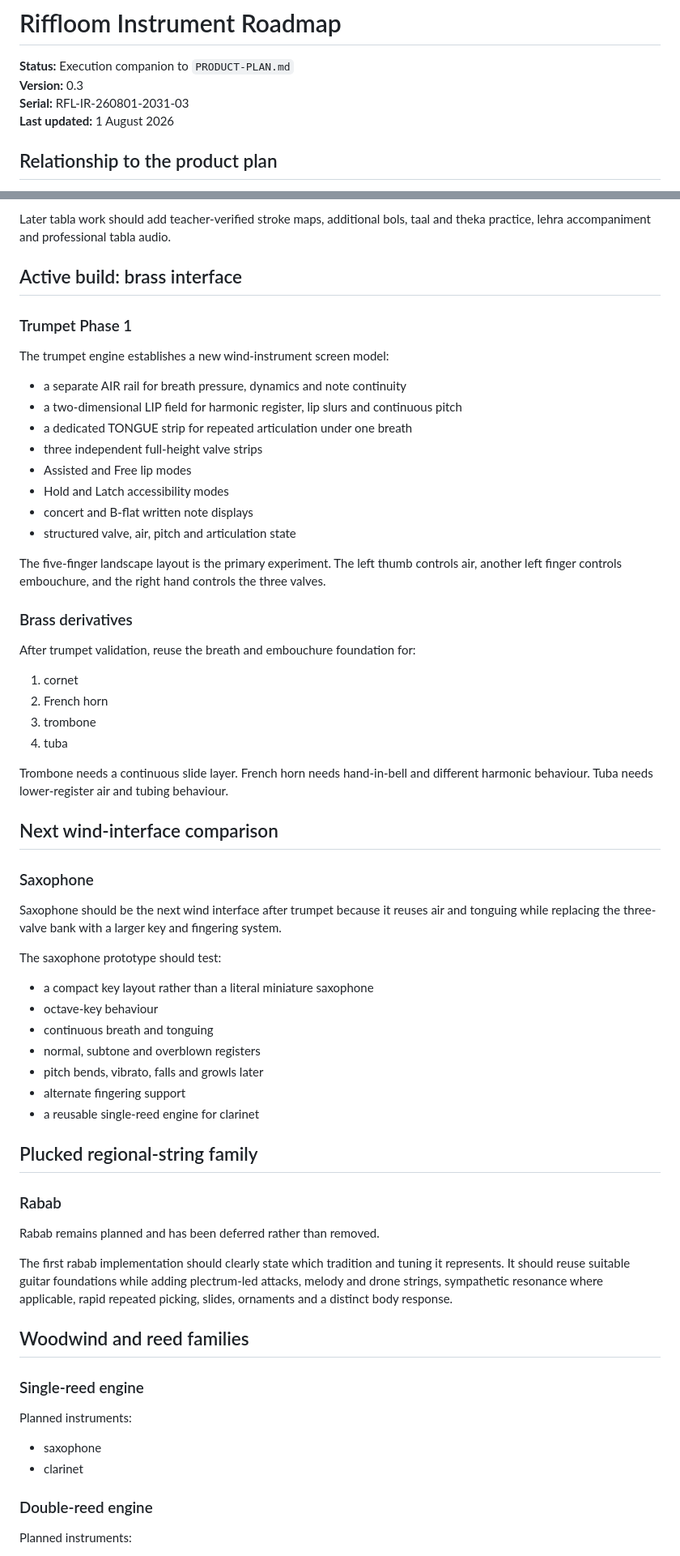
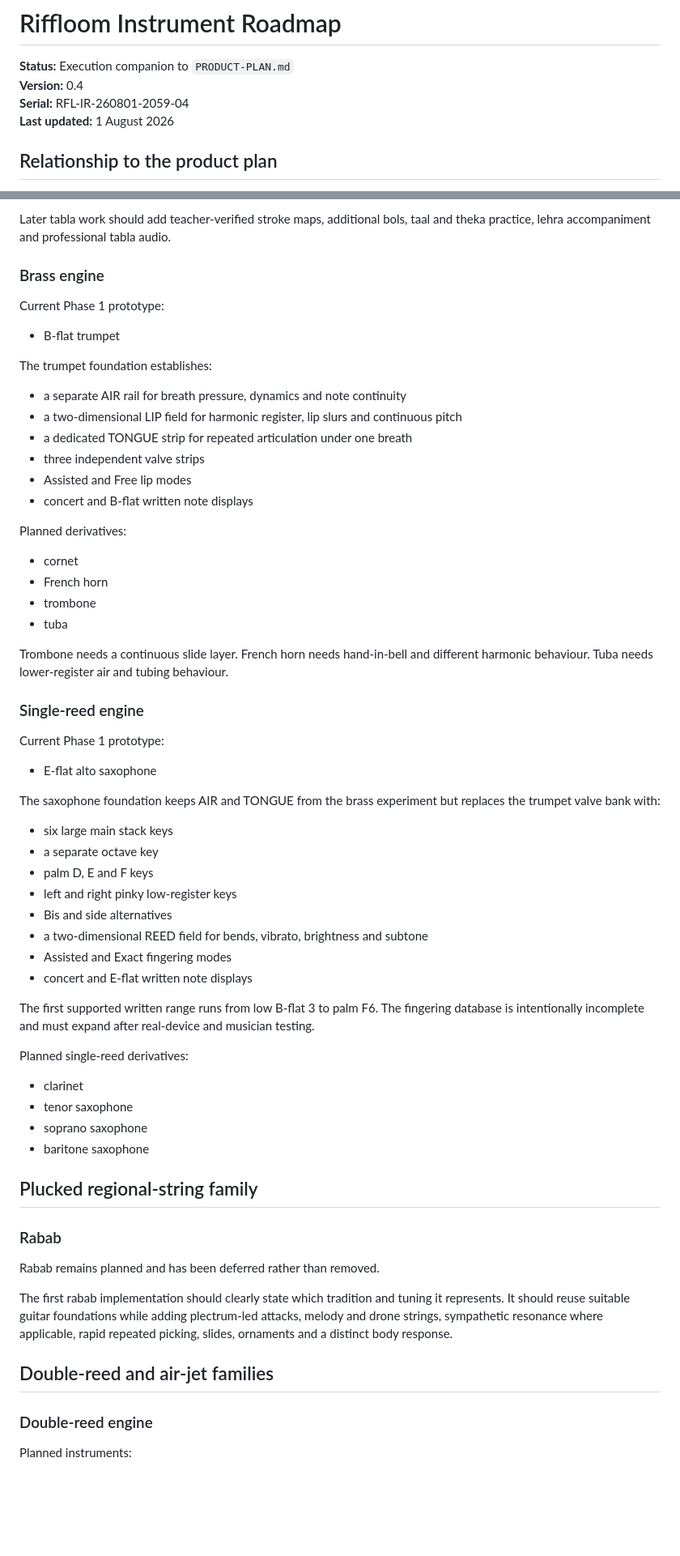
Before and after one commit to kyrox-systems-hq/riffloom, a Markdown page: docs/INSTRUMENT-ROADMAP.md, 2 parts joined by grey strips. Shown at 81% size. GitHub-like rendering; blank space fills up the shorter version.

Commit message:
Record alto saxophone as the single-reed foundation

```diff
--- a/docs/INSTRUMENT-ROADMAP.md
+++ b/docs/INSTRUMENT-ROADMAP.md
@@ -1,8 +1,8 @@
 # Riffloom Instrument Roadmap
 
 **Status:** Execution companion to `PRODUCT-PLAN.md`
-**Version:** 0.3
-**Serial:** RFL-IR-260801-2031-03
+**Version:** 0.4
+**Serial:** RFL-IR-260801-2059-04
 **Last updated:** 1 August 2026
 
 ## Relationship to the product plan
@@ -72,49 +72,55 @@ The foundation covers separate dayan and bayan surfaces, common Phase 1 bols, co
 
 Later tabla work should add teacher-verified stroke maps, additional bols, taal and theka practice, lehra accompaniment and professional tabla audio.
 
-## Active build: brass interface
+### Brass engine
 
-### Trumpet Phase 1
+Current Phase 1 prototype:
 
-The trumpet engine establishes a new wind-instrument screen model:
+- B-flat trumpet
+
+The trumpet foundation establishes:
 
 - a separate AIR rail for breath pressure, dynamics and note continuity
 - a two-dimensional LIP field for harmonic register, lip slurs and continuous pitch
 - a dedicated TONGUE strip for repeated articulation under one breath
-- three independent full-height valve strips
+- three independent valve strips
 - Assisted and Free lip modes
-- Hold and Latch accessibility modes
 - concert and B-flat written note displays
-- structured valve, air, pitch and articulation state
 
-The five-finger landscape layout is the primary experiment. The left thumb controls air, another left finger controls embouchure, and the right hand controls the three valves.
+Planned derivatives:
 
-### Brass derivatives
-
-After trumpet validation, reuse the breath and embouchure foundation for:
-
-1. cornet
-2. French horn
-3. trombone
-4. tuba
+- cornet
+- French horn
+- trombone
+- tuba
 
 Trombone needs a continuous slide layer. French horn needs hand-in-bell and different harmonic behaviour. Tuba needs lower-register air and tubing behaviour.
 
-## Next wind-interface comparison
+### Single-reed engine
 
-### Saxophone
+Current Phase 1 prototype:
 
-Saxophone should be the next wind interface after trumpet because it reuses air and tonguing while replacing the three-valve bank with a larger key and fingering system.
+- E-flat alto saxophone
 
-The saxophone prototype should test:
+The saxophone foundation keeps AIR and TONGUE from the brass experiment but replaces the trumpet valve bank with:
 
-- a compact key layout rather than a literal miniature saxophone
-- octave-key behaviour
-- continuous breath and tonguing
-- normal, subtone and overblown registers
-- pitch bends, vibrato, falls and growls later
-- alternate fingering support
-- a reusable single-reed engine for clarinet
+- six large main stack keys
+- a separate octave key
+- palm D, E and F keys
+- left and right pinky low-register keys
+- Bis and side alternatives
+- a two-dimensional REED field for bends, vibrato, brightness and subtone
+- Assisted and Exact fingering modes
+- concert and E-flat written note displays
+
+The first supported written range runs from low B-flat 3 to palm F6. The fingering database is intentionally incomplete and must expand after real-device and musician testing.
+
+Planned single-reed derivatives:
+
+- clarinet
+- tenor saxophone
+- soprano saxophone
+- baritone saxophone
 
 ## Plucked regional-string family
 
@@ -124,14 +130,7 @@ Rabab remains planned and has been deferred rather than removed.
 
 The first rabab implementation should clearly state which tradition and tuning it represents. It should reuse suitable guitar foundations while adding plectrum-led attacks, melody and drone strings, sympathetic resonance where applicable, rapid repeated picking, slides, ornaments and a distinct body response.
 
-## Woodwind and reed families
-
-### Single-reed engine
-
-Planned instruments:
-
-- saxophone
-- clarinet
+## Double-reed and air-jet families
 
 ### Double-reed engine
 
```
Also changed, not shown: other parts of docs/INSTRUMENT-ROADMAP.md (+2 -2 lines).
